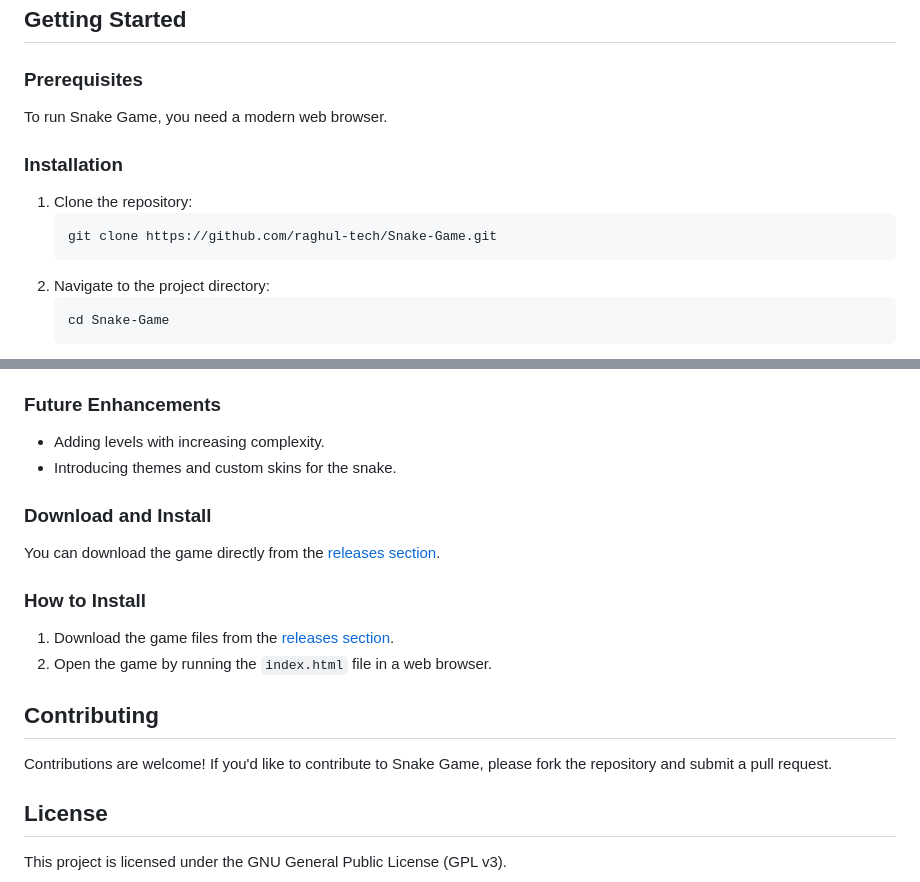
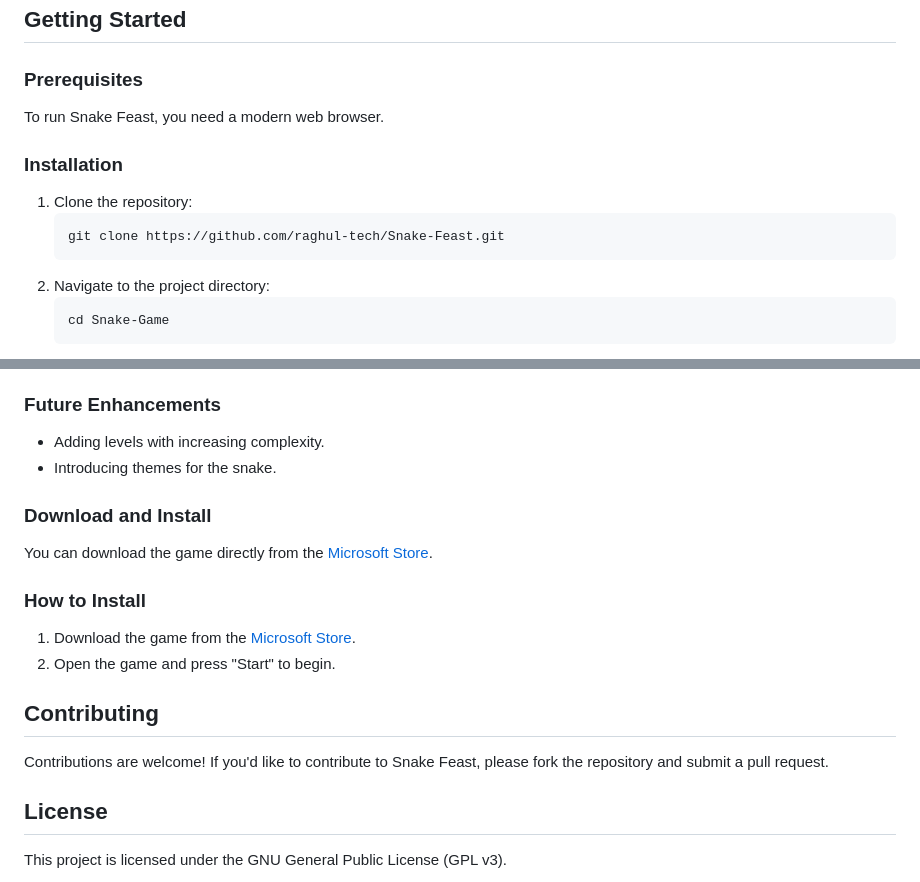
Before and after one commit to raghul-tech/Snake-Feast, a Markdown page: README.md, 2 parts joined by grey strips. Rendered like a GitHub page.

````diff
--- a/README.md
+++ b/README.md
@@ -32,12 +40,12 @@ Snake Game is a simple yet fun classic arcade game developed using HTML, CSS, an
 
 ## Getting Started
 ### Prerequisites
-To run Snake Game, you need a modern web browser.
+To run Snake Feast, you need a modern web browser.
 
 ### Installation
 1. Clone the repository:
    ```bash
-   git clone https://github.com/raghul-tech/Snake-Game.git
+   git clone https://github.com/raghul-tech/Snake-Feast.git
    ```
 2. Navigate to the project directory:
    ```bash
@@ -52,17 +60,17 @@ To run Snake Game, you need a modern web browser.
 
 ### Future Enhancements
 - Adding levels with increasing complexity.
-- Introducing themes and custom skins for the snake.
+- Introducing themes for the snake.
 
 ### Download and Install
-You can download the game directly from the [releases section](https://github.com/raghul-tech/Snake-Game/releases).
+You can download the game directly from the [Microsoft Store](https://www.microsoft.com/store/apps/9PC2Z9NGJKKT).
 
 ### How to Install
-1. Download the game files from the [releases section](https://github.com/raghul-tech/Snake-Game/releases).
-2. Open the game by running the `index.html` file in a web browser.
+1. Download the game from the [Microsoft Store](https://www.microsoft.com/store/apps/9PC2Z9NGJKKT).
+2. Open the game and press "Start" to begin.
 
 ## Contributing
-Contributions are welcome! If you'd like to contribute to Snake Game, please fork the repository and submit a pull request.
+Contributions are welcome! If you'd like to contribute to Snake Feast, please fork the repository and submit a pull request.
 
 ## License
 This project is licensed under the  GNU General Public License (GPL v3).
````
Also changed, not shown: other parts of README.md (+13 -5 lines), Privacy-policy.md (added, +22 -0 lines), img/snakeGame.png, img/snakeGameOver.png, img/start.png, 2 other files.
